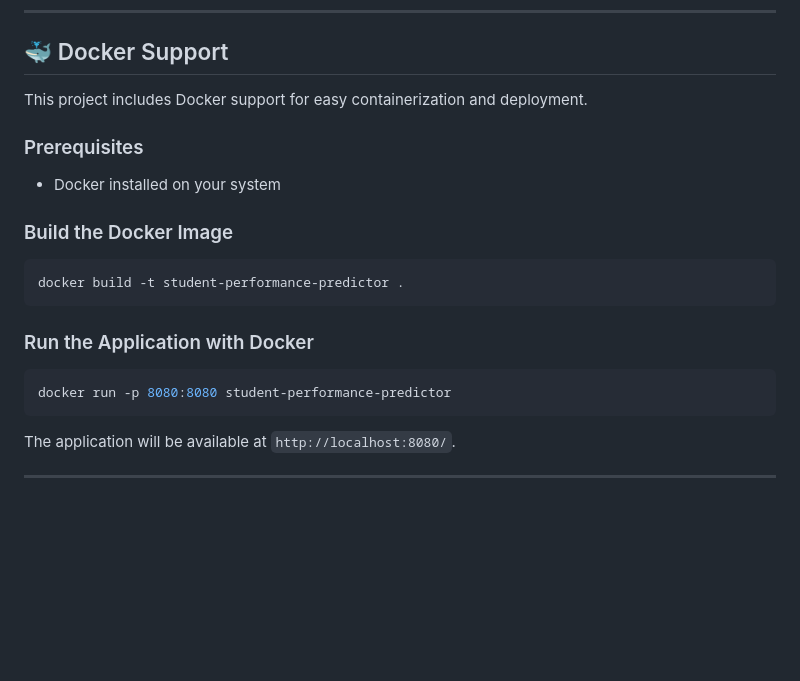
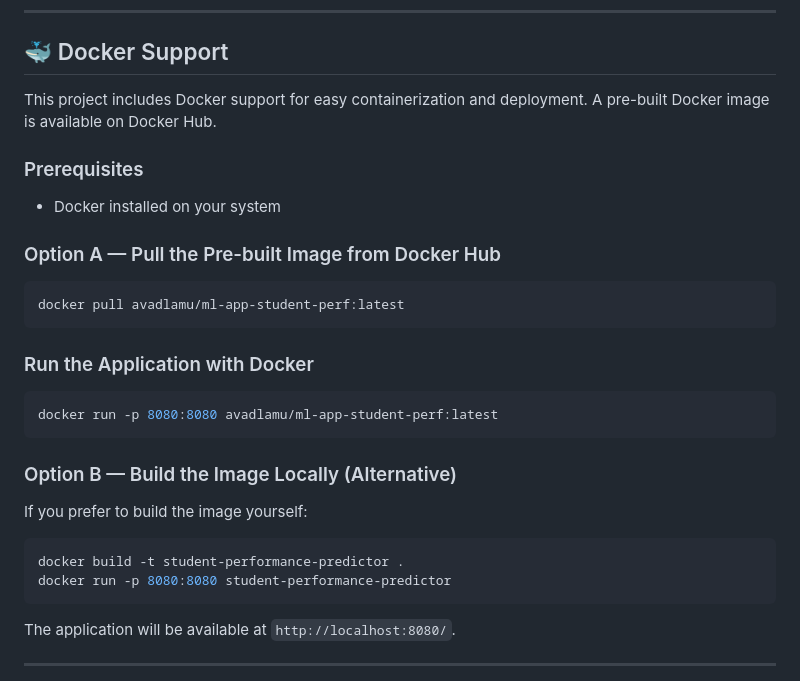
Before and after one commit to aishvadla/e2e-ml-student-perf, a Markdown page: README.md, the part around the change. Rendered like a GitHub page; blank space fills up the shorter version.

Commit message:
updated readme for the docker hub image support

````diff
--- a/README.md
+++ b/README.md
@@ -170,21 +170,30 @@ pip install -r requirements.txt
 <a id="docker-support"></a>
 ## 🐳 Docker Support
 
-This project includes Docker support for easy containerization and deployment.
+This project includes Docker support for easy containerization and deployment. A pre-built Docker image is available on Docker Hub.
 
 ### Prerequisites
 
 - Docker installed on your system
 
-### Build the Docker Image
+### Option A — Pull the Pre-built Image from Docker Hub
 
 ```bash
-docker build -t student-performance-predictor .
+docker pull avadlamu/ml-app-student-perf:latest
 ```
 
 ### Run the Application with Docker
 
 ```bash
+docker run -p 8080:8080 avadlamu/ml-app-student-perf:latest
+```
+
+### Option B — Build the Image Locally (Alternative)
+
+If you prefer to build the image yourself:
+
+```bash
+docker build -t student-performance-predictor .
 docker run -p 8080:8080 student-performance-predictor
 ```
 
````
